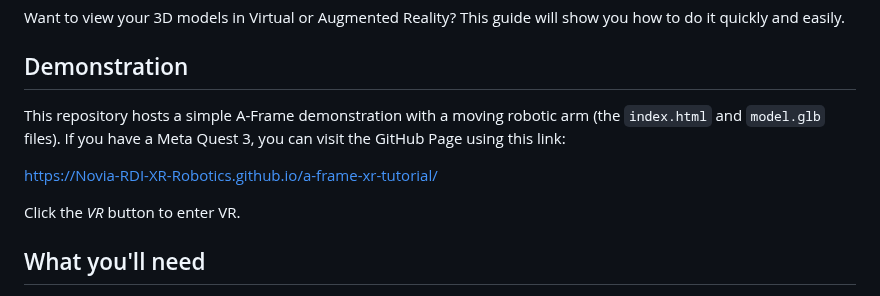
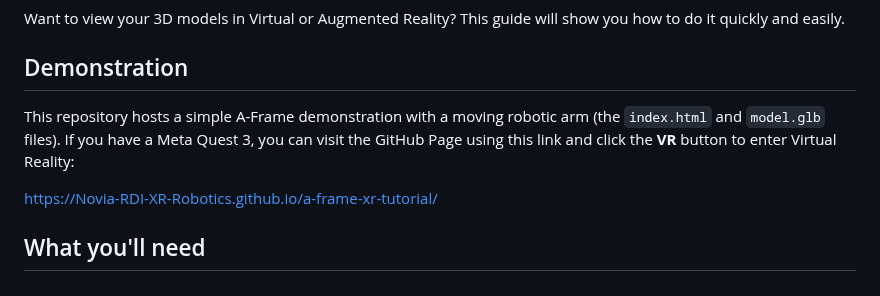
Before and after one commit to Novia-RDI-XR-Robotics/a-frame-xr-tutorial, a Markdown page: README.md, the part around the change. Drawn GitHub-style.

```diff
--- a/README.md
+++ b/README.md
@@ -4,11 +4,9 @@ Want to view your 3D models in Virtual or Augmented Reality? This guide will sho
 
 ## Demonstration
 
-This repository hosts a simple A-Frame demonstration with a moving robotic arm (the `index.html` and `model.glb` files). If you have a Meta Quest 3, you can visit the GitHub Page using this link:
+This repository hosts a simple A-Frame demonstration with a moving robotic arm (the `index.html` and `model.glb` files). If you have a Meta Quest 3, you can visit the GitHub Page using this link and click the **VR** button to enter Virtual Reality:
 
 [https://Novia-RDI-XR-Robotics.github.io/a-frame-xr-tutorial/](https://Novia-RDI-XR-Robotics.github.io/a-frame-xr-tutorial/)
-
-Click the *VR* button to enter VR.
 
 ## What you'll need
 
```
